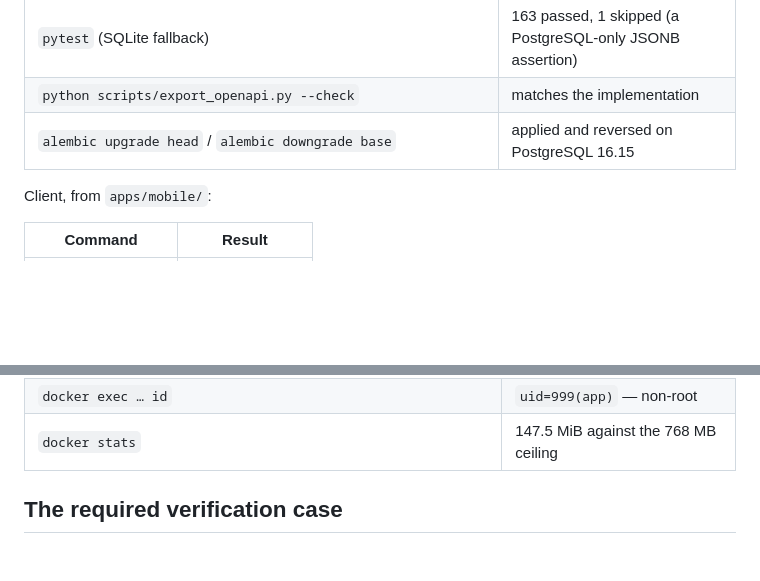
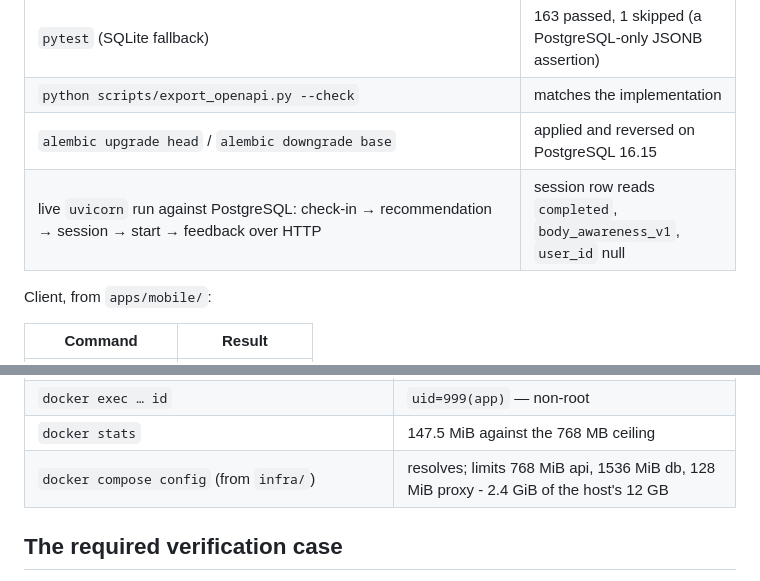
Before and after one commit to Thomas94054801/adaptive-meditation, a Markdown page: docs/PROGRAM001_STATUS.md, 2 parts joined by grey strips. Rendered like a GitHub page; blank space fills up the shorter version.

Commit message:
docs: record the live end-to-end run and the compose resolution
Adds the two checks that were missing from the evidence table: the whole slice
driven over HTTP against a real PostgreSQL-backed uvicorn process, confirmed by
reading the session row back, and the resolved compose limits, which come to
2.4 GiB of the host's 12 GB.

Co-Authored-By: Claude Opus 5 <noreply@anthropic.com>

```diff
--- a/docs/PROGRAM001_STATUS.md
+++ b/docs/PROGRAM001_STATUS.md
@@ -37,6 +37,7 @@ Backend, from `backend/`:
 | `pytest` (SQLite fallback) | 163 passed, 1 skipped (a PostgreSQL-only JSONB assertion) |
 | `python scripts/export_openapi.py --check` | matches the implementation |
 | `alembic upgrade head` / `alembic downgrade base` | applied and reversed on PostgreSQL 16.15 |
+| live `uvicorn` run against PostgreSQL: check-in → recommendation → session → start → feedback over HTTP | session row reads `completed`, `body_awareness_v1`, `user_id` null |
 
 Client, from `apps/mobile/`:
 
@@ -54,6 +55,7 @@ Image, from the repository root:
 | container `/v1/recommendations` with no database and no AI key | 200, `body_awareness` |
 | `docker exec … id` | `uid=999(app)` — non-root |
 | `docker stats` | 147.5 MiB against the 768 MB ceiling |
+| `docker compose config` (from `infra/`) | resolves; limits 768 MiB api, 1536 MiB db, 128 MiB proxy - 2.4 GiB of the host's 12 GB |
 
 ## The required verification case
 
```
